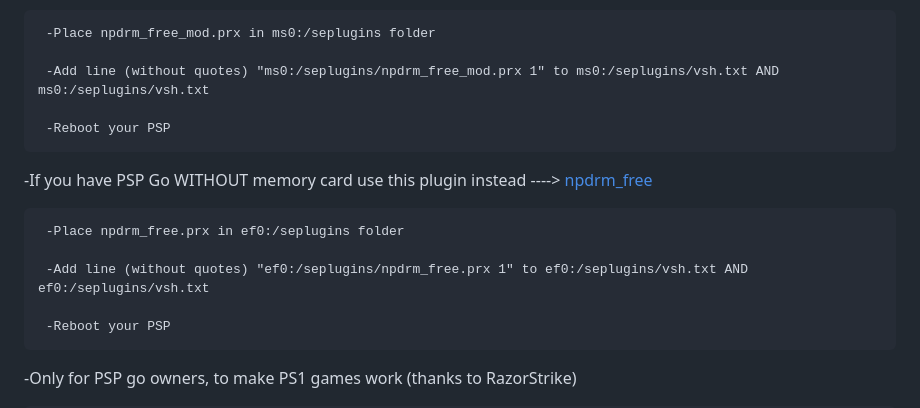
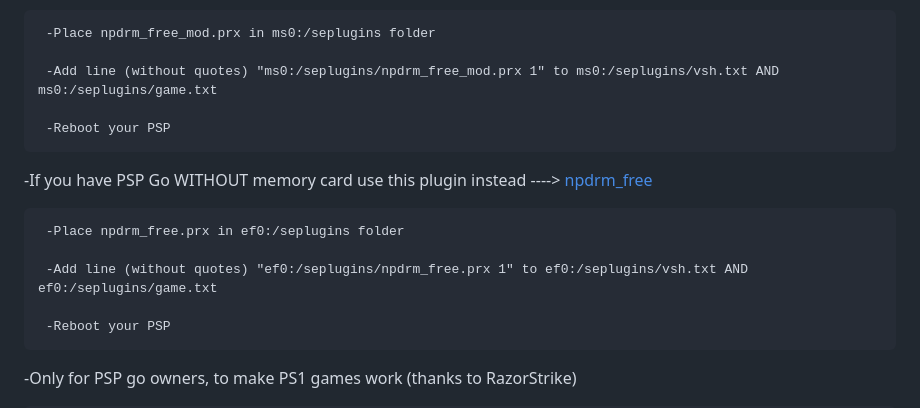
Before and after one commit to GorGylka/FREESTOR, a Markdown page: README.md, the part around the change. Rendered like a GitHub page; folded sections open.

```diff
--- a/README.md
+++ b/README.md
@@ -26,7 +26,7 @@ ___________________________
 
      -Place npdrm_free_mod.prx in ms0:/seplugins folder
 
-     -Add line (without quotes) "ms0:/seplugins/npdrm_free_mod.prx 1" to ms0:/seplugins/vsh.txt AND ms0:/seplugins/vsh.txt
+     -Add line (without quotes) "ms0:/seplugins/npdrm_free_mod.prx 1" to ms0:/seplugins/vsh.txt AND ms0:/seplugins/game.txt
 
      -Reboot your PSP
 
@@ -34,7 +34,7 @@ ___________________________
 
      -Place npdrm_free.prx in ef0:/seplugins folder
 
-     -Add line (without quotes) "ef0:/seplugins/npdrm_free.prx 1" to ef0:/seplugins/vsh.txt AND ef0:/seplugins/vsh.txt
+     -Add line (without quotes) "ef0:/seplugins/npdrm_free.prx 1" to ef0:/seplugins/vsh.txt AND ef0:/seplugins/game.txt
 
      -Reboot your PSP
 
```
